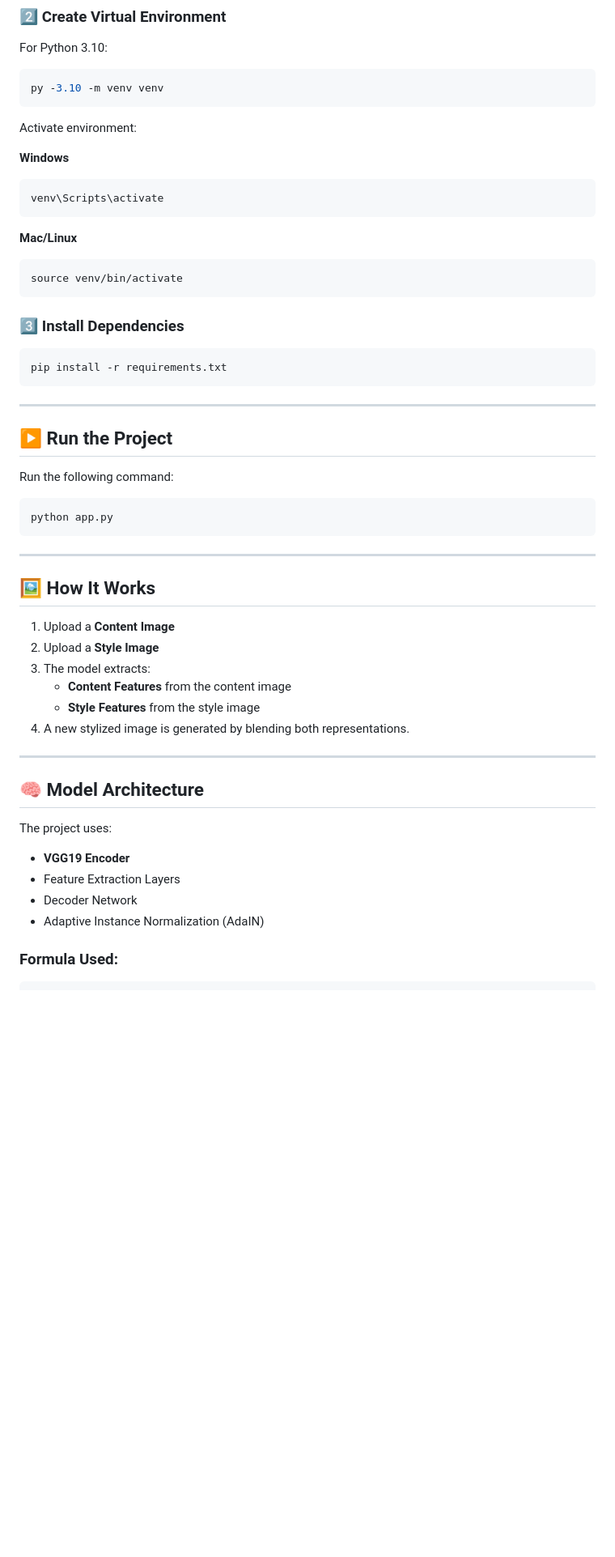
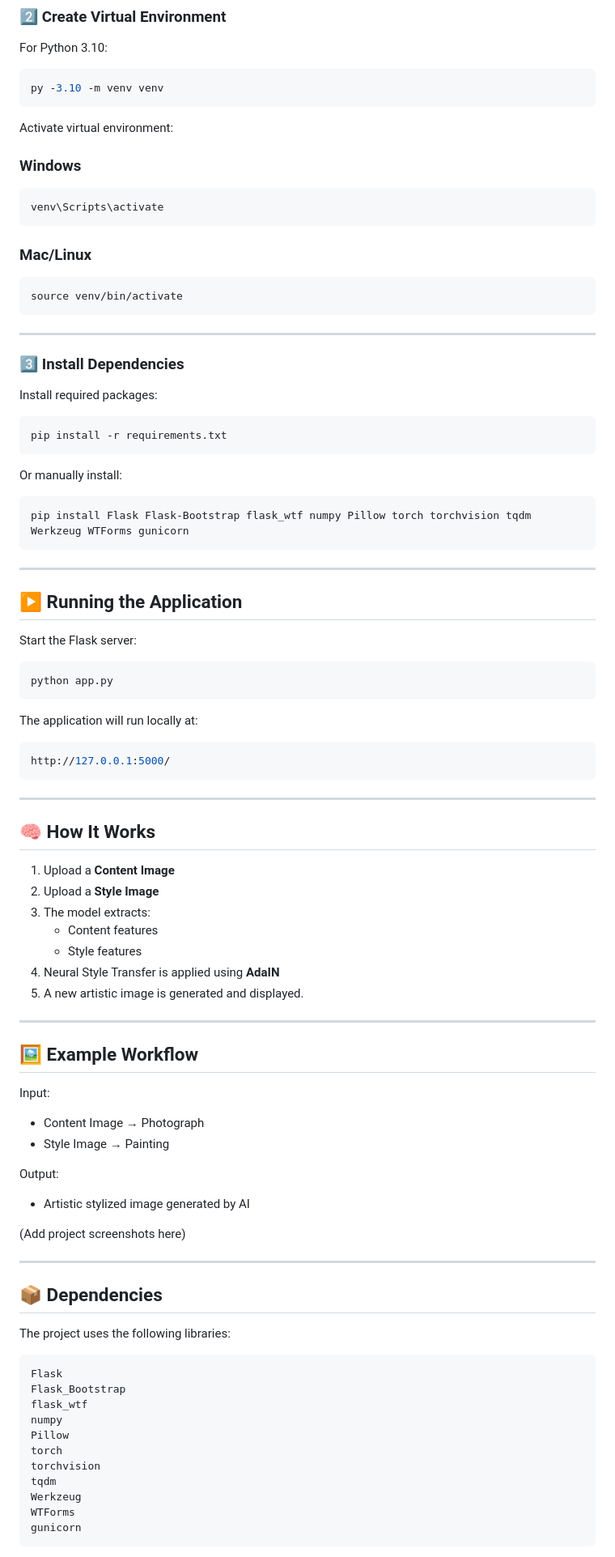
Before and after one commit to SUJALJETHWA10/NEURAL-ART-STYLE, a Markdown page: README.md, the part around one of its changes. Shown at 81% size. GitHub-like rendering; blank space fills up the shorter version.

````diff
--- a/README.md
+++ b/README.md
@@ -66,54 +85,96 @@ For Python 3.10:
 py -3.10 -m venv venv
 ```
 
-Activate environment:
+Activate virtual environment:
 
-**Windows**
+### Windows
+
 ```bash
 venv\Scripts\activate
 ```
 
-**Mac/Linux**
+### Mac/Linux
+
 ```bash
 source venv/bin/activate
 ```
 
+---
+
 ### 3️⃣ Install Dependencies
+
+Install required packages:
 
 ```bash
 pip install -r requirements.txt
 ```
 
+Or manually install:
+
+```bash
+pip install Flask Flask-Bootstrap flask_wtf numpy Pillow torch torchvision tqdm Werkzeug WTForms gunicorn
+```
+
 ---
 
-## ▶️ Run the Project
+## ▶️ Running the Application
 
-Run the following command:
+Start the Flask server:
 
 ```bash
 python app.py
 ```
 
+The application will run locally at:
+
+```bash
+http://127.0.0.1:5000/
+```
+
 ---
 
-## 🖼️ How It Works
+## 🧠 How It Works
 
 1. Upload a **Content Image**
 2. Upload a **Style Image**
 3. The model extracts:
-   - **Content Features** from the content image
-   - **Style Features** from the style image
-4. A new stylized image is generated by blending both representations.
+   - Content features
+   - Style features
+4. Neural Style Transfer is applied using **AdaIN**
+5. A new artistic image is generated and displayed.
 
 ---
 
-## 🧠 Model Architecture
+## 🖼️ Example Workflow
 
-The project uses:
+Input:
 
-- **VGG19 Encoder**
-- Feature Extraction Layers
-- Decoder Network
-- Adaptive Instance Normalization (AdaIN)
+- Content Image → Photograph
+- Style Image → Painting
 
-### Formula Used:
+Output:
+
+- Artistic stylized image generated by AI
+
+(Add project screenshots here)
+
+---
+
+## 📦 Dependencies
+
+The project uses the following libraries:
+
+```txt
+Flask
+Flask_Bootstrap
+flask_wtf
+numpy
+Pillow
+torch
+torchvision
+tqdm
+Werkzeug
+WTForms
+gunicorn
+```
+
````
Also changed, not shown: other parts of README.md (+72 -66 lines).
